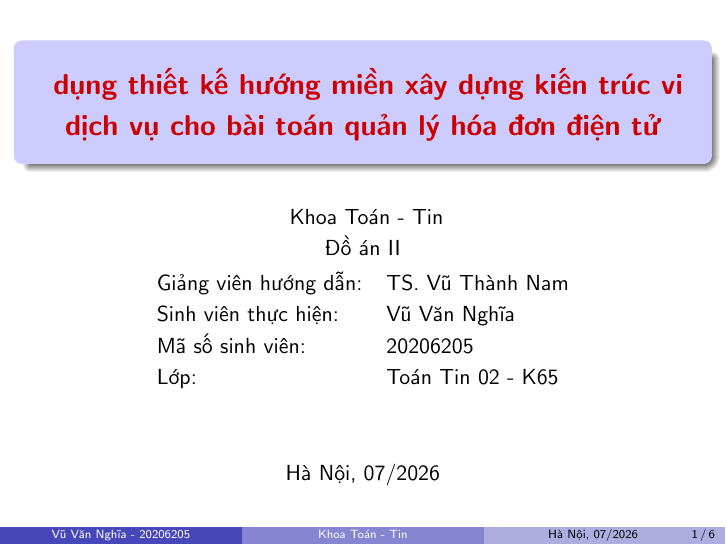
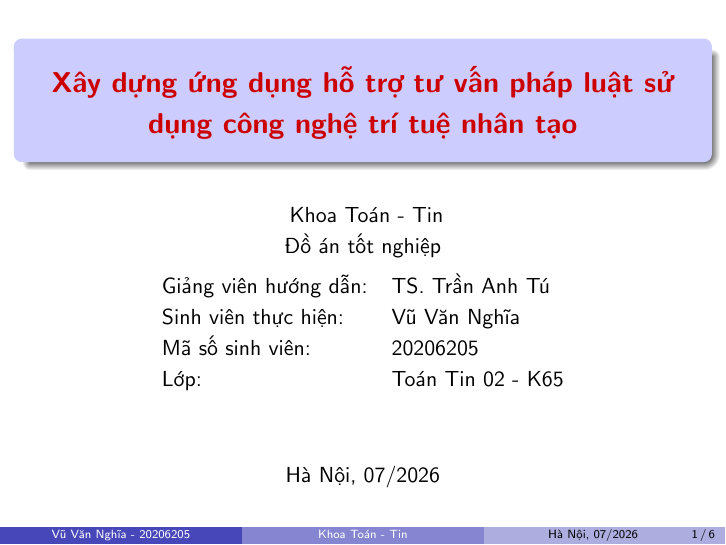
Before and after one commit to 20206205Tech/docs-slide, LaTeX slides (latex/main.tex): page 1 of 6. Compiled offline with pdfLaTeX.

Commit message:
auto commit: 2026-06-29 16:42:09

```diff
--- a/latex/main.tex
+++ b/latex/main.tex
@@ -1,7 +1,7 @@
 \documentclass[notheorems,hyperref={bookmarks=true},usepdftitle=false]{beamer}
 \hypersetup{
   pdfpagemode=FullScreen,
-  pdftitle={Ứng dụng thiết kế hướng miền xây dựng kiến trúc vi dịch vụ cho bài toán quản lý hóa đơn điện tử},
+  pdftitle={Xây dựng ứng dụng hỗ trợ tư vấn pháp luật sử dụng công nghệ trí tuệ nhân tạo},
   pdfauthor={Vũ Văn Nghĩa - 20206205}
 }
 \usepackage[utf8]{vietnam}
@@ -50,7 +50,7 @@
 \usepackage{wrapfig}
 \usepackage{multicol}
 
-\title[{\makebox[.15\paperwidth]{Khoa Toán  - Tin}}]{  dụng thiết kế hướng miền   xây dựng kiến trúc vi dịch vụ cho   bài toán quản lý hóa đơn điện tử}
+\title[{\makebox[.15\paperwidth]{Khoa Toán  - Tin}}]{Xây dựng ứng dụng hỗ trợ tư vấn pháp luật sử dụng công nghệ trí tuệ nhân tạo}
 
 
 
@@ -58,9 +58,9 @@
 
 \author[Vũ Văn Nghĩa   - 20206205]{
   Khoa Toán - Tin \\
-  Đồ án II \\[0.2cm]
+  Đồ án tốt nghiệp \\[0.2cm]
   \begin{tabular}{ll}
-    Giảng viên hướng dẫn: & TS. Vũ Thành Nam \\
+    Giảng viên hướng dẫn: & TS. Trần Anh Tú \\
     Sinh viên thực hiện: & Vũ Văn Nghĩa \\
     Mã số sinh viên: & 20206205 \\
     Lớp: & Toán Tin 02 - K65
```
Also changed, not shown: 1 other file.
